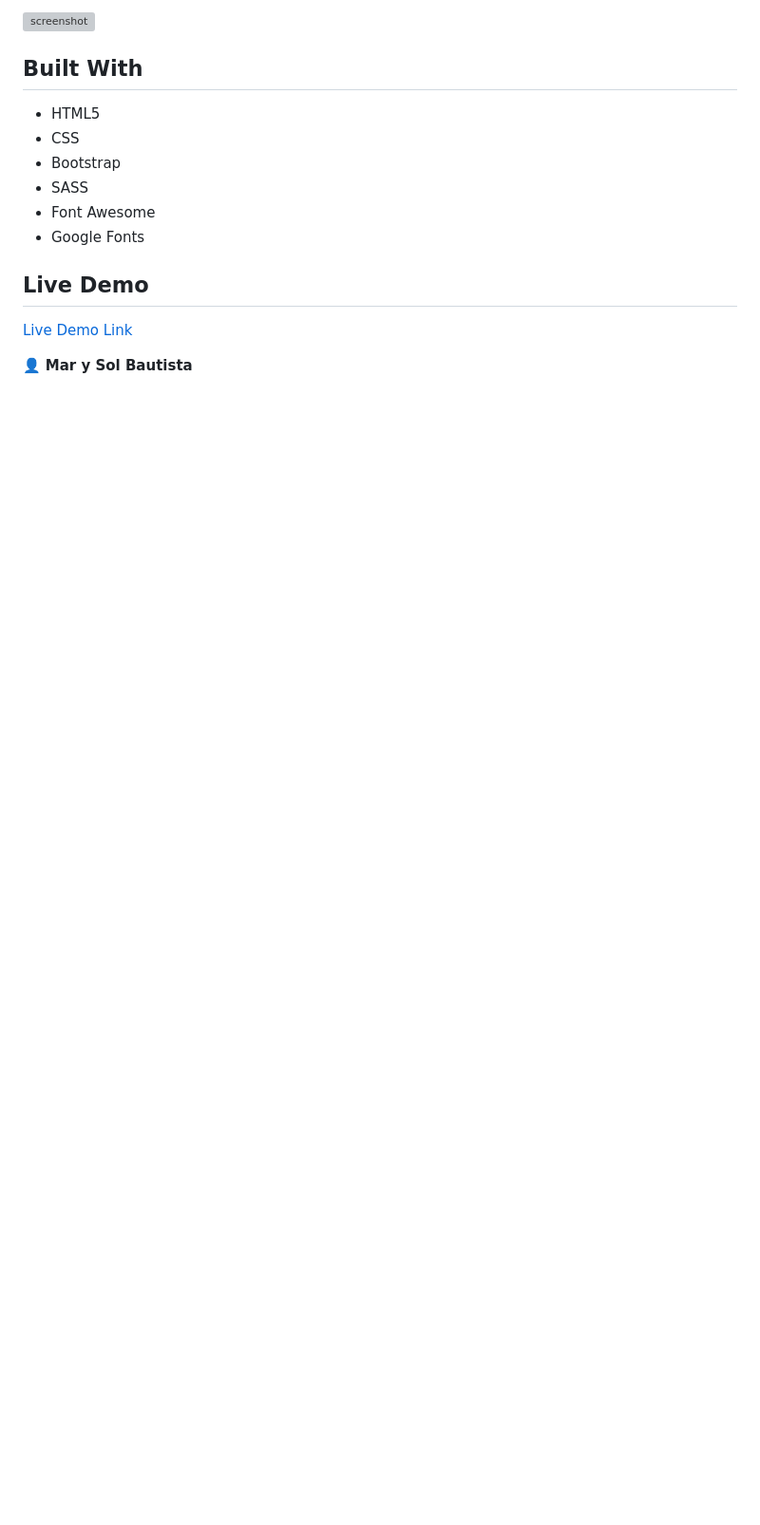
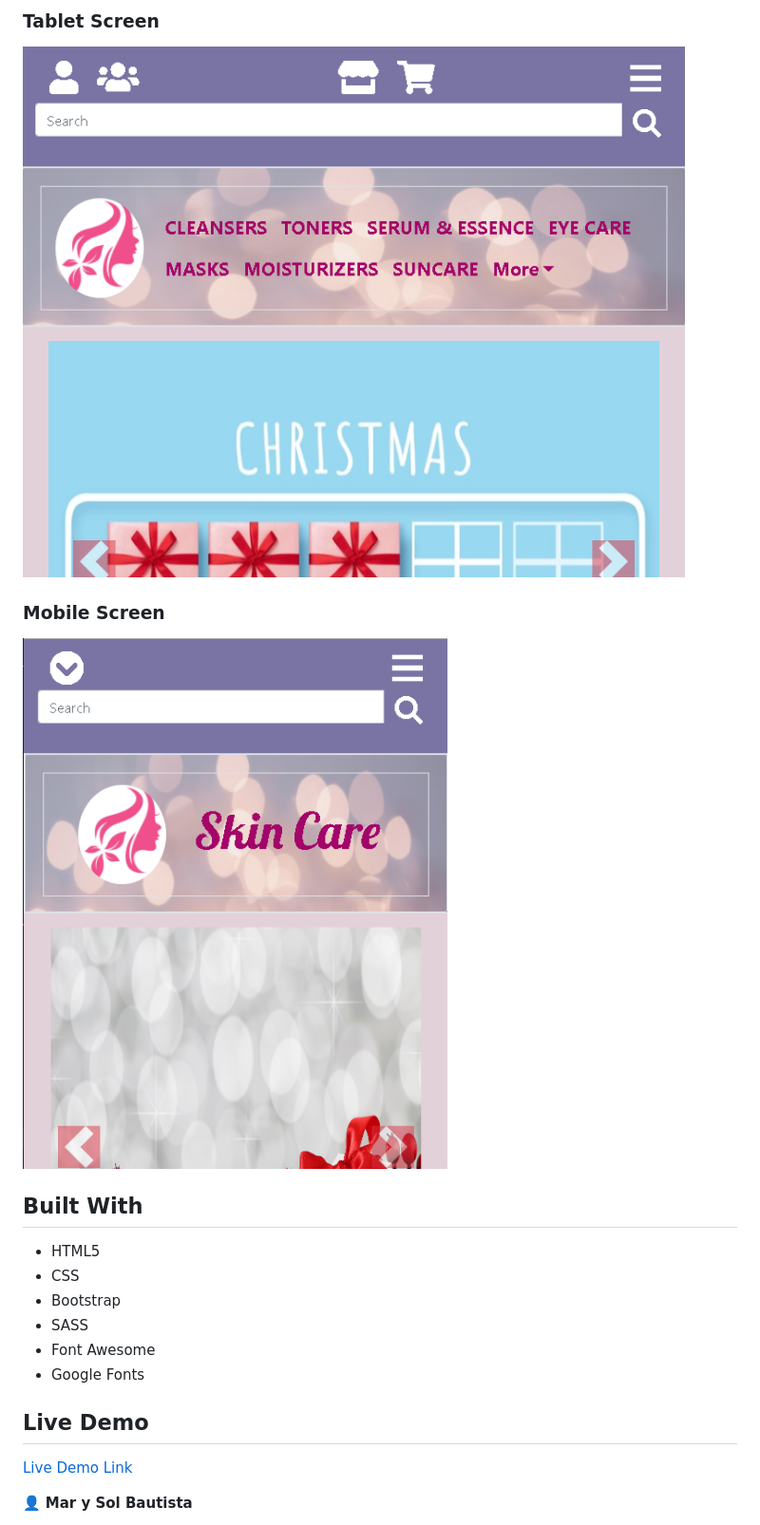
Before and after one commit to marilirulita/capstone-html-css, a Markdown page: README.md, the part around the change printed below. Shown: that part at 95% size. GitHub-like rendering; pictures changed too: assets/screenshot-mobile.png (added), assets/screenshot-tablet.png (added); blank space fills up the shorter version; grey boxes are pictures that could not be loaded.

Commit message:
Add readme file info

```diff
--- a/README.md
+++ b/README.md
@@ -7,5 +9,10 @@ Capstone project  for Html and Css module, The page works best on a all resoluti
 
-![screenshot](./assets/ScreenShot.png)
+### Tablet Screen
+![screenshot](./assets/screenshot-tablet.png)
+
+### Mobile Screen
+![screenshot](./assets/screenshot-mobile.png)
+
 
 ## Built With
 
```
Also changed, not shown: other parts of README.md (+4 -2 lines), 2 other files.
